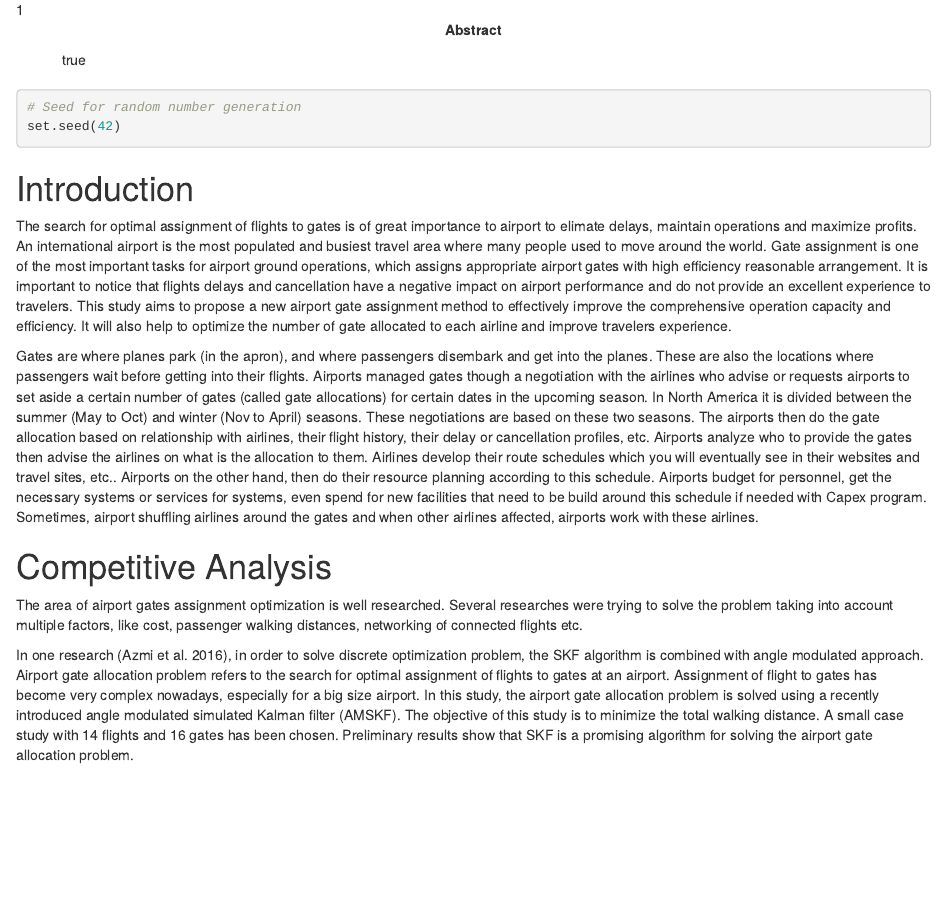
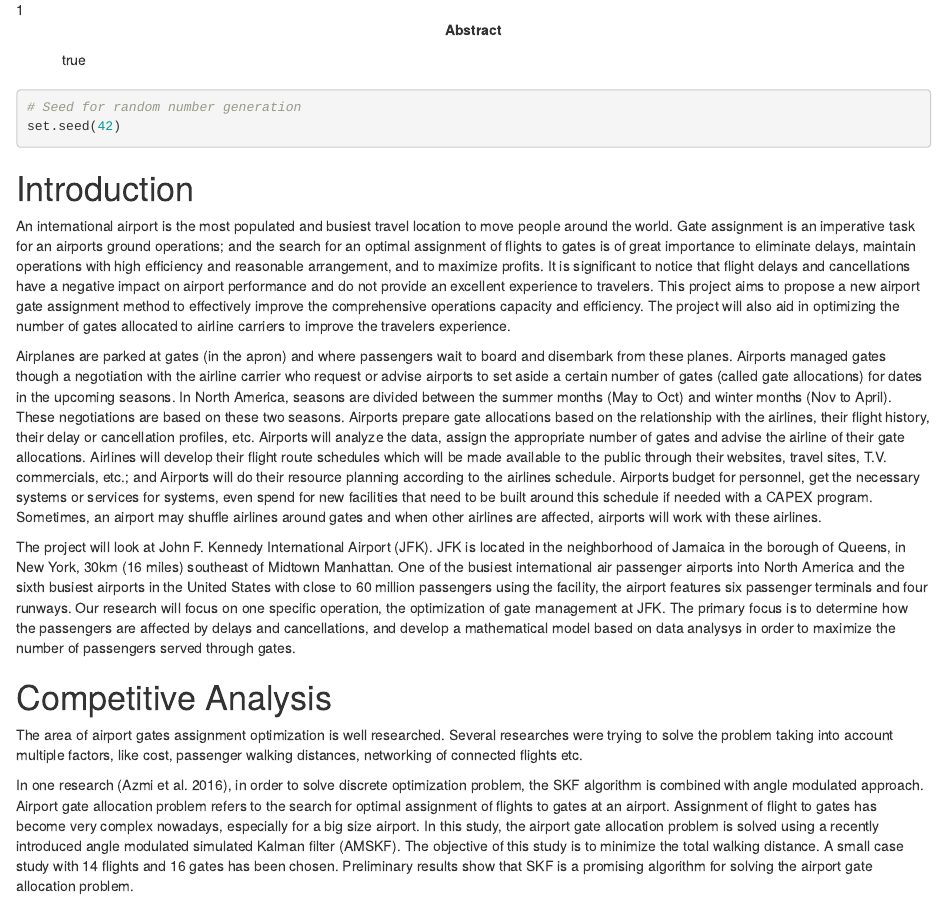
Before and after one commit to ivbsoftware/big-data-final, an R Markdown document (docs/rmd/final-project-group1.rmd): the page in a window 1100 px wide, from 400 px down. Rendered offline with R 4.5, knitr and Pandoc, with nearby package versions; some code elsewhere in the file could not run offline.

Commit message:
updated introduction

````diff
--- a/docs/rmd/final-project-group1.rmd
+++ b/docs/rmd/final-project-group1.rmd
@@ -48,9 +48,11 @@ library("papaja")
 set.seed(42)
 ```
 # Introduction
-The search for optimal assignment of flights to gates is of great importance to airport to elimate delays, maintain operations and maximize profits. An international airport is the most populated and busiest travel area where many people used to move around the world. Gate assignment is one of the most important tasks for airport ground operations, which assigns appropriate airport gates with high efficiency reasonable arrangement. It is important to notice that flights delays and cancellation have a negative impact on airport performance and do not provide an excellent experience to travelers. This study aims to propose a new airport gate assignment method to effectively improve the comprehensive operation capacity and efficiency. It will also help to optimize the number of gate allocated to each airline and improve travelers experience.
+An international airport is the most populated and busiest travel location to move people around the world. Gate assignment is an imperative task for an airports ground operations; and the search for an optimal assignment of flights to gates is of great importance to eliminate delays, maintain operations with high efficiency and reasonable arrangement, and to maximize profits. It is significant to notice that flight delays and cancellations have a negative impact on airport performance and do not provide an excellent experience to travelers. This project aims to propose a new airport gate assignment method to effectively improve the comprehensive operations capacity and efficiency. The project will also aid in optimizing the number of gates allocated to airline carriers to improve the travelers experience.
 
-Gates are where planes park (in the apron), and where passengers disembark and get into the planes.  These are also the locations where passengers wait before getting into their flights. Airports managed gates though a negotiation with the airlines who advise or requests airports to set aside a certain number of gates (called gate allocations) for certain dates in the upcoming season.  In North America it is divided between the summer (May to Oct) and winter (Nov to April) seasons.  These negotiations are based on these two seasons.  The airports then do the gate allocation based on relationship with airlines, their flight history, their delay or cancellation profiles, etc. Airports analyze who to provide the gates then advise the airlines on what is the allocation to them.  Airlines develop their route schedules which you will eventually see in their websites and travel sites, etc..  Airports on the other hand, then do their resource planning according to this schedule.  Airports budget for personnel, get the necessary systems or services for systems, even spend for new facilities that need to be build around this schedule if needed with Capex program.  Sometimes, airport shuffling airlines around the gates and when other airlines affected, airports work with these airlines.
+Airplanes are parked at gates (in the apron) and where passengers wait to board and disembark from these planes. Airports managed gates though a negotiation with the airline carrier who request or advise airports to set aside a certain number of gates (called gate allocations) for dates in the upcoming seasons. In North America, seasons are divided between the summer months (May to Oct) and winter months (Nov to April). These negotiations are based on these two seasons. Airports prepare gate allocations based on the relationship with the airlines, their flight history, their delay or cancellation profiles, etc. Airports will analyze the data, assign the appropriate number of gates and advise the airline of their gate allocations. Airlines will develop their flight route schedules which will be made available to the public through their websites, travel sites, T.V. commercials, etc.; and Airports will do their resource planning according to the airlines schedule. Airports budget for personnel, get the necessary systems or services for systems, even spend for new facilities that need to be built around this schedule if needed with a CAPEX program. Sometimes, an airport may shuffle airlines around gates and when other airlines are affected, airports will work with these airlines.
+
+The project will look at John F. Kennedy International Airport (JFK).  JFK is located in the neighborhood of Jamaica in the borough of Queens, in New York, 30km (16 miles) southeast of Midtown Manhattan. One of the busiest international air passenger airports into North America and the sixth busiest airports in the United States with close to 60 million passengers using the facility, the airport features six passenger terminals and four runways. Our research will focus on one specific operation, the optimization of gate management at JFK. The primary focus is to determine how the passengers are affected by delays and cancellations, and develop a mathematical model based on data analysys in order to maximize the number of passengers served through gates.
 
 # Competitive Analysis
 The area of airport gates assignment optimization is well researched. Several researches were trying to solve the problem taking into account multiple factors, like cost, passenger walking distances, networking of connected flights etc.
````
